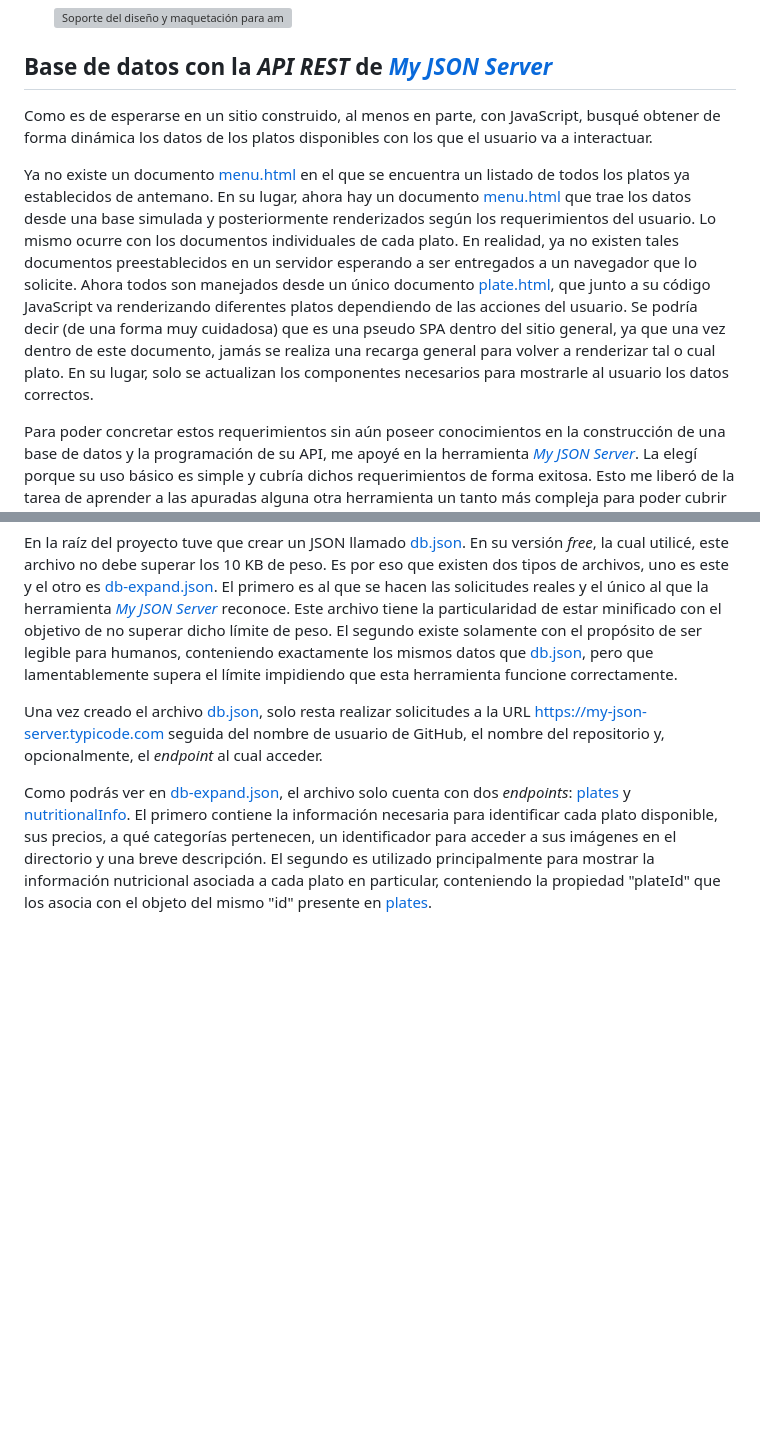
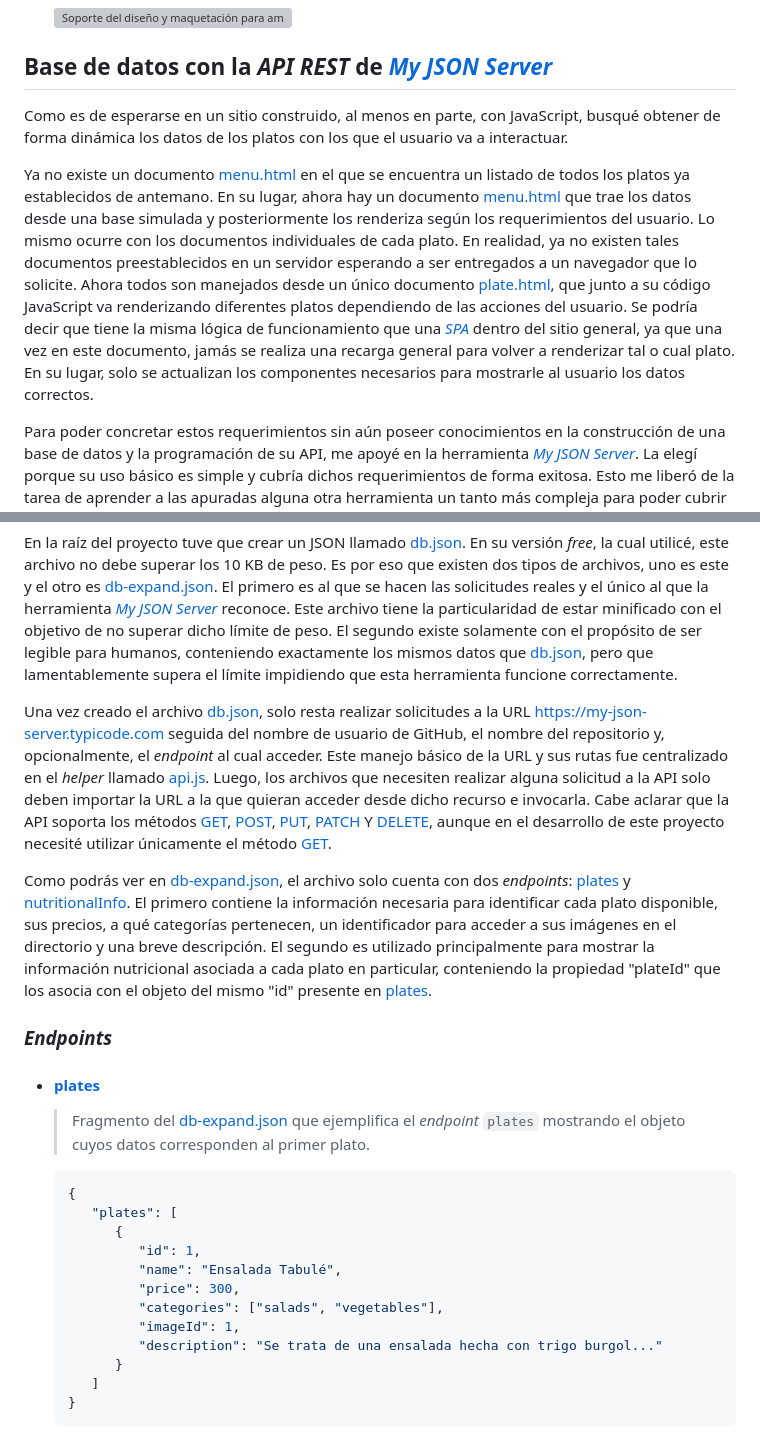
Before and after one commit to rodrigodomingorena/para-el-readme, a Markdown page: README.md, 2 parts joined by grey strips. GitHub-like rendering; blank space fills up the shorter version; grey boxes are pictures that could not be loaded.

````diff
--- a/README.md
+++ b/README.md
@@ -76,9 +76,9 @@ A modo de ejemplo, a continuación menciono un caso de refactorización que nece
 
 ## Base de datos con la *API REST* de [*My JSON Server*][json-server]
 
-   Como es de esperarse en un sitio construido, al menos en parte, con JavaScript, busqué obtener de forma dinámica los datos de los platos disponibles con los que el usuario va a interactuar.
+   Como es de esperarse en un sitio construido, al menos en parte, con JavaScript, busqué obtener de forma dinámica los datos de los platos con los que el usuario va a interactuar.
 
-   Ya no existe un documento [menu.html][mi-primer-sitio-menu] en el que se encuentra un listado de todos los platos ya establecidos de antemano. En su lugar, ahora hay un documento [menu.html][menu] que trae los datos desde una base simulada y posteriormente renderizados según los requerimientos del usuario. Lo mismo ocurre con los documentos individuales de cada plato. En realidad, ya no existen tales documentos preestablecidos en un servidor esperando a ser entregados a un navegador que lo solicite. Ahora todos son manejados desde un único documento [plate.html][plate], que junto a su código JavaScript va renderizando diferentes platos dependiendo de las acciones del usuario. Se podría decir (de una forma muy cuidadosa) que es una pseudo SPA dentro del sitio general, ya que una vez dentro de este documento, jamás se realiza una recarga general para volver a renderizar tal o cual plato. En su lugar, solo se actualizan los componentes necesarios para mostrarle al usuario los datos correctos.
+   Ya no existe un documento [menu.html][mi-primer-sitio-menu] en el que se encuentra un listado de todos los platos ya establecidos de antemano. En su lugar, ahora hay un documento [menu.html][menu] que trae los datos desde una base simulada y posteriormente los renderiza según los requerimientos del usuario. Lo mismo ocurre con los documentos individuales de cada plato. En realidad, ya no existen tales documentos preestablecidos en un servidor esperando a ser entregados a un navegador que lo solicite. Ahora todos son manejados desde un único documento [plate.html][plate], que junto a su código JavaScript va renderizando diferentes platos dependiendo de las acciones del usuario. Se podría decir que tiene la misma lógica de funcionamiento que una [*SPA*][spa] dentro del sitio general, ya que una vez en este documento, jamás se realiza una recarga general para volver a renderizar tal o cual plato. En su lugar, solo se actualizan los componentes necesarios para mostrarle al usuario los datos correctos.
 
    Para poder concretar estos requerimientos sin aún poseer conocimientos en la construcción de una base de datos y la programación de su API, me apoyé en la herramienta [*My JSON Server*][json-server]. La elegí porque su uso básico es simple y cubría dichos requerimientos de forma exitosa. Esto me liberó de la tarea de aprender a las apuradas alguna otra herramienta un tanto más compleja para poder cubrir las necesidades del proyecto, desviándome así del objetivo principal que era enfocarme en JavaScript y su interacción con el navegador para renderizar de forma correcta la interfaz de usuario.
 
@@ -86,9 +86,31 @@ A modo de ejemplo, a continuación menciono un caso de refactorización que nece
 
    En la raíz del proyecto tuve que crear un JSON llamado [db.json][db]. En su versión *free*, la cual utilicé, este archivo no debe superar los 10 KB de peso. Es por eso que existen dos tipos de archivos, uno es este y el otro es [db-expand.json][db-expand]. El primero es al que se hacen las solicitudes reales y el único al que la herramienta [*My JSON Server*][json-server] reconoce. Este archivo tiene la particularidad de estar minificado con el objetivo de no superar dicho límite de peso. El segundo existe solamente con el propósito de ser legible para humanos, conteniendo exactamente los mismos datos que [db.json][db], pero que lamentablemente supera el límite impidiendo que esta herramienta funcione correctamente.
 
-   Una vez creado el archivo [db.json][db], solo resta realizar solicitudes a la URL https://my-json-server.typicode.com seguida del nombre de usuario de GitHub, el nombre del repositorio y, opcionalmente, el *endpoint* al cual acceder.
+   Una vez creado el archivo [db.json][db], solo resta realizar solicitudes a la URL https://my-json-server.typicode.com seguida del nombre de usuario de GitHub, el nombre del repositorio y, opcionalmente, el *endpoint* al cual acceder. Este manejo básico de la URL y sus rutas fue centralizado en el *helper* llamado [api.js][api]. Luego, los archivos que necesiten realizar alguna solicitud a la API solo deben importar la URL a la que quieran acceder desde dicho recurso e invocarla. Cabe aclarar que la API soporta los métodos [GET][get], [POST][post], [PUT][put], [PATCH][patch] Y [DELETE][delete], aunque en el desarrollo de este proyecto necesité utilizar únicamente el método [GET][get].
 
    Como podrás ver en [db-expand.json][db-expand], el archivo solo cuenta con dos *endpoints*: [plates][db-expand-plates] y [nutritionalInfo][db-expand-nutritional-info]. El primero contiene la información necesaria para identificar cada plato disponible, sus precios, a qué categorías pertenecen, un identificador para acceder a sus imágenes en el directorio y una breve descripción. El segundo es utilizado principalmente para mostrar la información nutricional asociada a cada plato en particular, conteniendo la propiedad "plateId" que los asocia con el objeto del mismo "id" presente en [plates][db-expand-plates].
+
+   ### *Endpoints*
+
+   +  #### [plates][db-expand-plates]
+
+      > Fragmento del [db-expand.json][db-expand] que ejemplifica el *endpoint* `plates` mostrando el objeto cuyos datos corresponden al primer plato.
+
+      ```json
+      {
+         "plates": [
+            {
+               "id": 1,
+               "name": "Ensalada Tabulé",
+               "price": 300,
+               "categories": ["salads", "vegetables"],
+               "imageId": 1,
+               "description": "Se trata de una ensalada hecha con trigo burgol..."
+            }
+         ]
+      }
+      ```
+
 
 
 
````
Also changed, not shown: other parts of README.md (+8 -0 lines).
